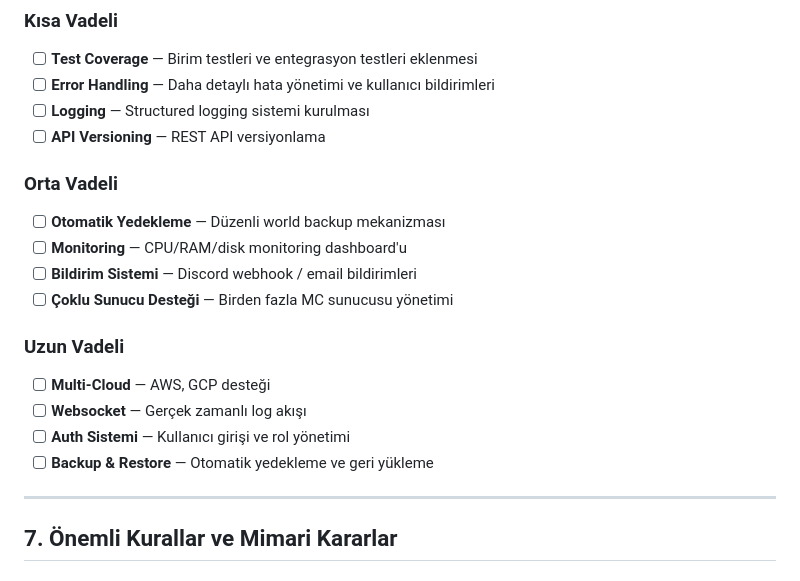
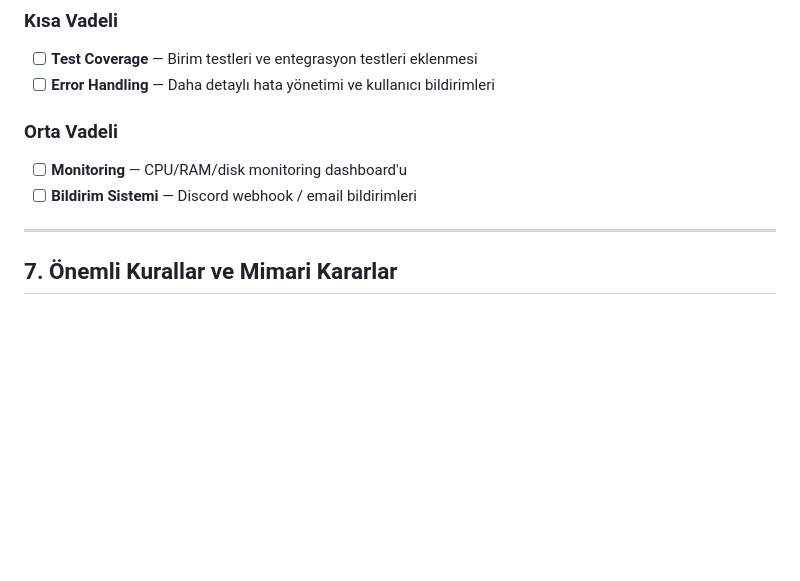
Before and after one commit to UMIS23/minecraft-host, a Markdown page: PROJECT_CONTEXT.md, the part around the change. Drawn GitHub-style; blank space fills up the shorter version.

Commit message:
fix: roadmap temizligi - gereksiz planlar silindi

```diff
--- a/PROJECT_CONTEXT.md
+++ b/PROJECT_CONTEXT.md
@@ -230,20 +230,10 @@ Tüm yönetim işlemleri web paneli üzerinden yapılacak. Kullanıcı sadece te
 ### Kısa Vadeli
 - [ ] **Test Coverage** — Birim testleri ve entegrasyon testleri eklenmesi
 - [ ] **Error Handling** — Daha detaylı hata yönetimi ve kullanıcı bildirimleri
-- [ ] **Logging** — Structured logging sistemi kurulması
-- [ ] **API Versioning** — REST API versiyonlama
 
 ### Orta Vadeli
-- [ ] **Otomatik Yedekleme** — Düzenli world backup mekanizması
 - [ ] **Monitoring** — CPU/RAM/disk monitoring dashboard'u
 - [ ] **Bildirim Sistemi** — Discord webhook / email bildirimleri
-- [ ] **Çoklu Sunucu Desteği** — Birden fazla MC sunucusu yönetimi
-
-### Uzun Vadeli
-- [ ] **Multi-Cloud** — AWS, GCP desteği
-- [ ] **Websocket** — Gerçek zamanlı log akışı
-- [ ] **Auth Sistemi** — Kullanıcı girişi ve rol yönetimi
-- [ ] **Backup & Restore** — Otomatik yedekleme ve geri yükleme
 
 ---
 
```
